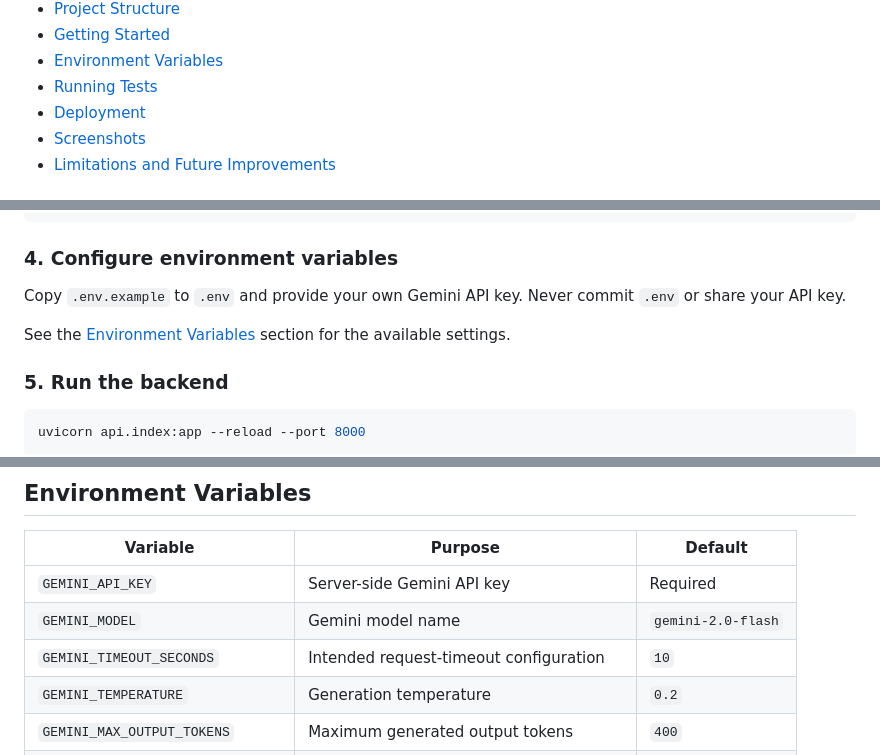
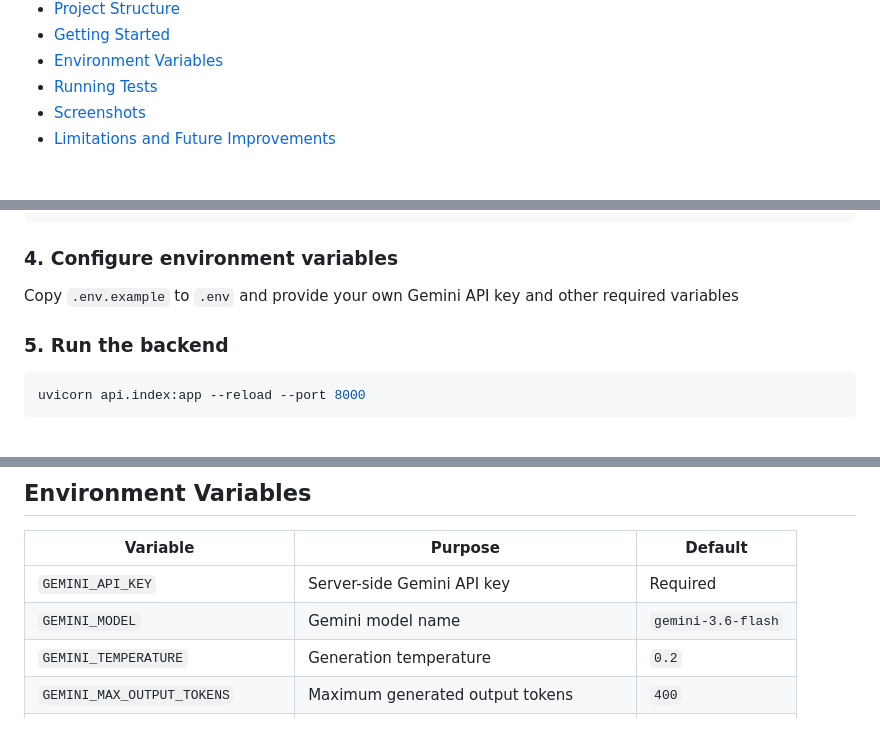
Before and after one commit to Sivasindhuja/collegeFest-chatbot, a Markdown page: README.md, 3 parts joined by grey strips. Rendered like a GitHub page; blank space fills up the shorter version.

```diff
--- a/README.md
+++ b/README.md
@@ -26,7 +26,6 @@ An AI-powered chatbot that answers student questions about the TECHSPARK college
 - [Getting Started](#getting-started)
 - [Environment Variables](#environment-variables)
 - [Running Tests](#running-tests)
-- [Deployment](#deployment)
 - [Screenshots](#screenshots)
 - [Limitations and Future Improvements](#limitations-and-future-improvements)
 
@@ -347,9 +346,9 @@ pip install pytest httpx
 
 ### 4. Configure environment variables
 
-Copy `.env.example` to `.env` and provide your own Gemini API key. Never commit `.env` or share your API key.
+Copy `.env.example` to `.env` and provide your own Gemini API key and other required variables
 
-See the [Environment Variables](#environment-variables) section for the available settings.
+
 
 ### 5. Run the backend
 
@@ -370,8 +369,7 @@ For local browser testing, serve the frontend from a local origin allowed by the
 | Variable | Purpose | Default |
 |---|---|---|
 | `GEMINI_API_KEY` | Server-side Gemini API key | Required |
-| `GEMINI_MODEL` | Gemini model name | `gemini-2.0-flash` |
-| `GEMINI_TIMEOUT_SECONDS` | Intended request-timeout configuration | `10` |
+| `GEMINI_MODEL` | Gemini model name | `gemini-3.6-flash` |
 | `GEMINI_TEMPERATURE` | Generation temperature | `0.2` |
 | `GEMINI_MAX_OUTPUT_TOKENS` | Maximum generated output tokens | `400` |
 | `CHAT_RATE_LIMIT_MAX` | Requests allowed in the rate-limit window | `10` |
```
Also changed, not shown: other parts of README.md (+10 -23 lines), screenshots/chatbot-home.png (added), screenshots/out-of-scope-response.png (added).
